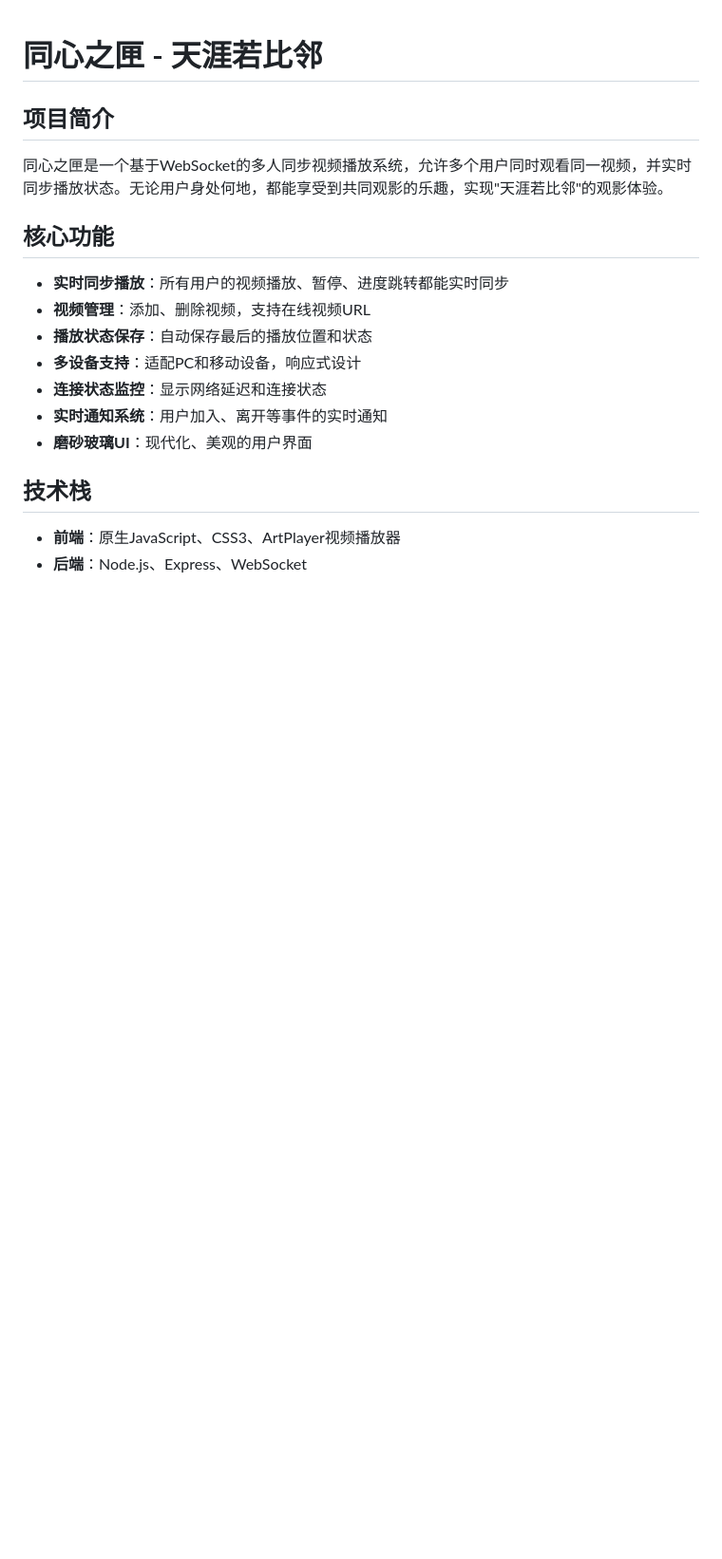
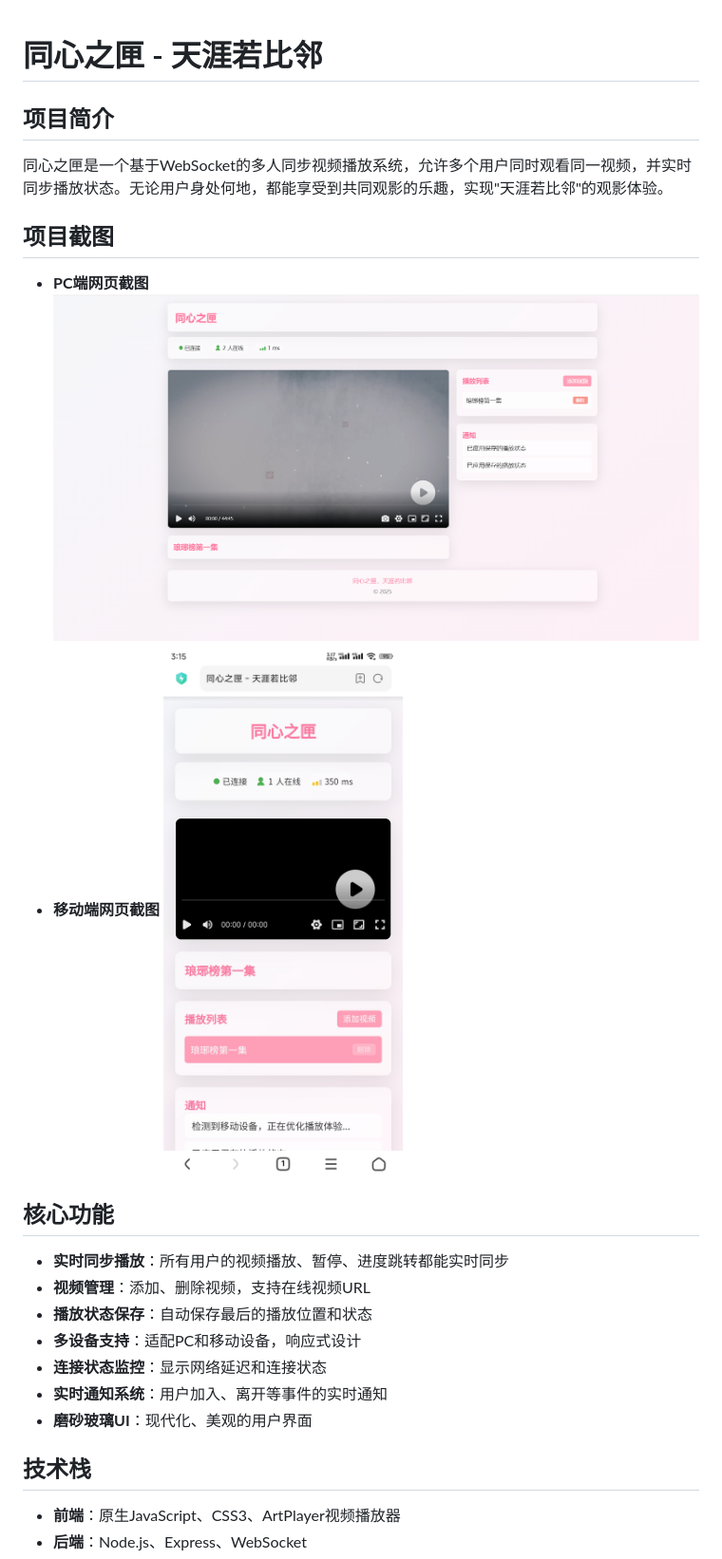
Before and after one commit to xinxinyihao/tongxinzhixia, a Markdown page: README.md, the part around the change printed below. Shown: that part at 95% size. Drawn GitHub-style; pictures changed too: screenshot/pc_screenshot.png (added), screenshot/phone_screenshot.jpg (added); blank space fills up the shorter version.

Commit message:
增加项目截图

```diff
--- a/README.md
+++ b/README.md
@@ -3,6 +3,14 @@
 ## 项目简介
 
 同心之匣是一个基于WebSocket的多人同步视频播放系统，允许多个用户同时观看同一视频，并实时同步播放状态。无论用户身处何地，都能享受到共同观影的乐趣，实现"天涯若比邻"的观影体验。
+
+## 项目截图
+
+- **PC端网页截图**
+![PC端网页截图](screenshot/pc_screenshot.png)
+- **移动端网页截图**
+![移动端网页截图](screenshot/phone_screenshot.jpg)
+
 
 ## 核心功能
 
```
Also changed, not shown: other parts of README.md (+1 -1 lines).
